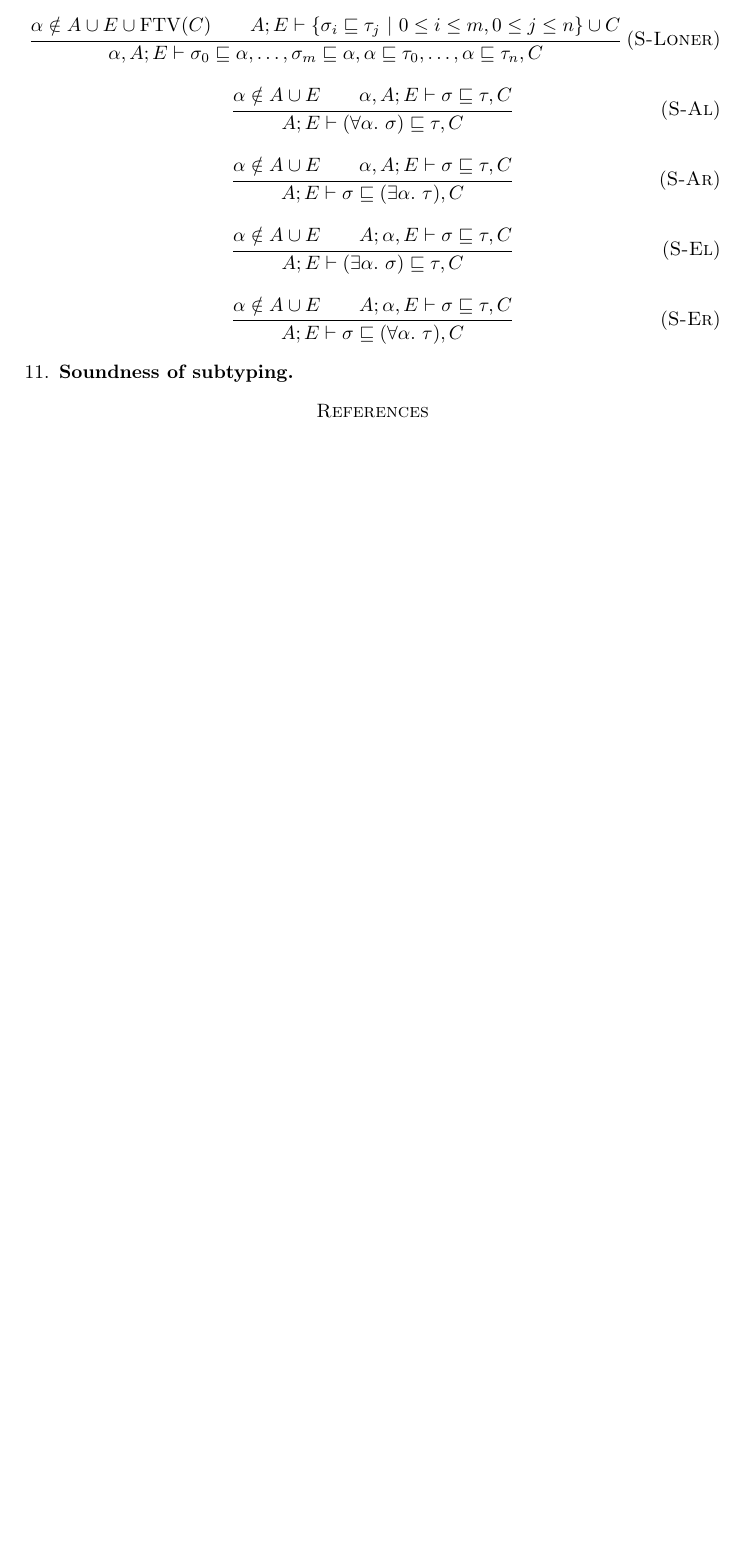
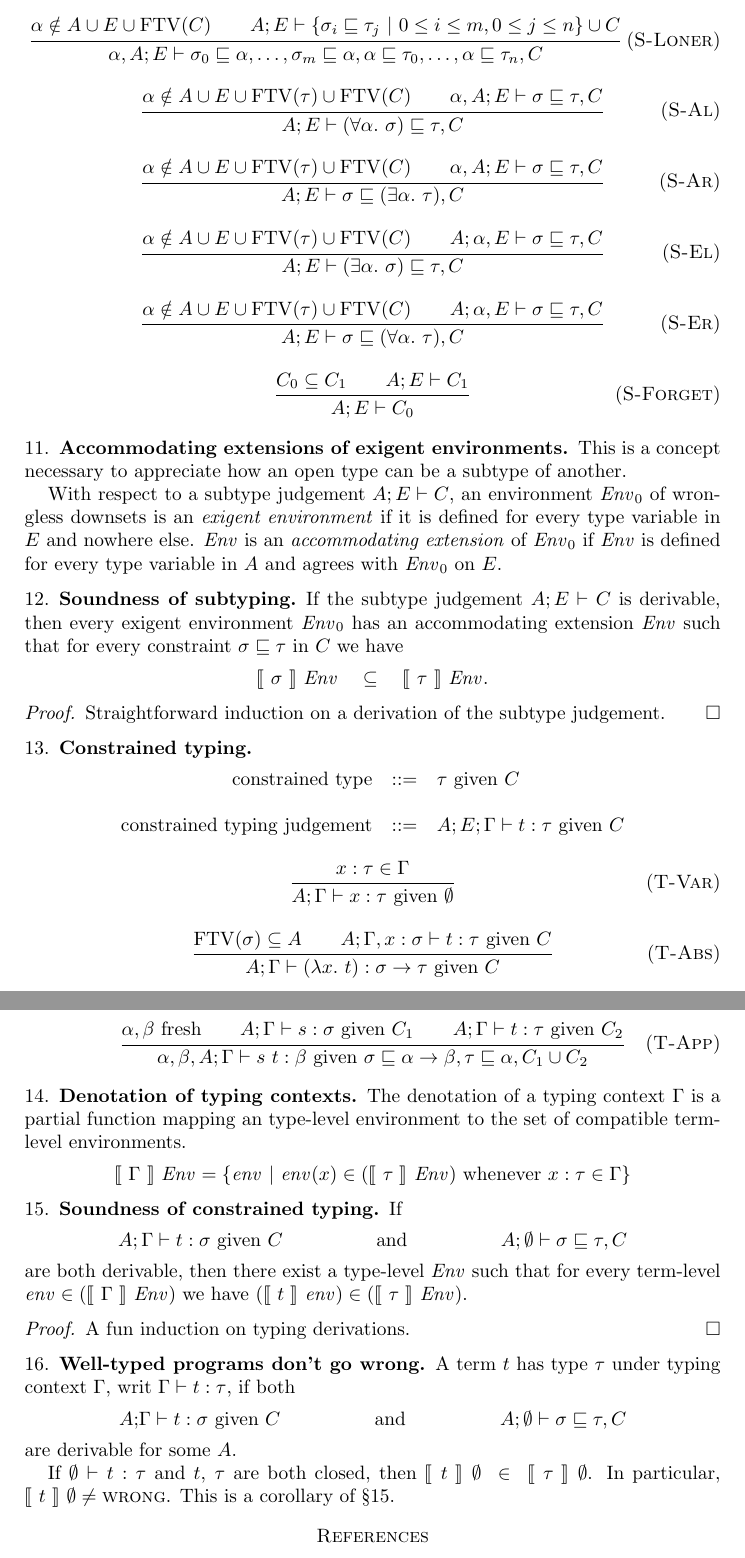
Before and after one commit to yfcai/ef, a LaTeX paper (proofs/master.tex, which reads paper/macros.tex): part of page 3 of 3 before the commit and two parts of pages 4 and 5 of 5 after it, the two joined at a grey line, cut so that both start at the same text, the shorter picture padded with empty space. Compiled offline with pdfLaTeX.

Commit message:
add outline of proof that well-typed programs don't go wrong

```diff
--- a/paper/macros.tex
+++ b/paper/macros.tex
@@ -23,6 +23,7 @@
 \nc\Exmid     {\text{excluded-middle}}
 \nc\FTV       {\operatorname{FTV}}
 \nc\FV        {\operatorname{FV}}
+\nc\Given     {\text{ given }}
 \nc\Halt      {\mathrm{halt}}
 \nc\Id        {\mathit{id}}
 \nc\Indent    {\hspace{3em}}
--- a/proofs/master.tex
+++ b/proofs/master.tex
@@ -10,5 +10,7 @@
 
 \def\thesubsection{\arabic{subsection}}
 
+\title{Nuclear Football Megaslave}
+
 \input{../paper/macros.tex}
 \begin{document}
@@ -229,31 +239,128 @@ A;E\vdash
 }
 
 \infrule[S-Al]
-{\alpha\notin A\cup E
+{\alpha\notin A\cup E\cup\FTV(\tau)\cup\FTV(C)
 \andalso
 \alpha,A;E\vdash\sigma\Sub\tau,C}
 {A;E\vdash(\All\alpha\sigma)\Sub\tau,C}
 
 \infrule[S-Ar]
-{\alpha\notin A\cup E
+{\alpha\notin A\cup E\cup\FTV(\tau)\cup\FTV(C)
 \andalso
 \alpha,A;E\vdash\sigma\Sub\tau,C}
 {A;E\vdash\sigma\Sub(\Ex\alpha\tau),C}
 
 \infrule[S-El]
-{\alpha\notin A\cup E
+{\alpha\notin A\cup E\cup\FTV(\tau)\cup\FTV(C)
 \andalso
 A;\alpha,E\vdash\sigma\Sub\tau,C}
 {A;E\vdash(\Ex\alpha\sigma)\Sub\tau,C}
 
 \infrule[S-Er]
-{\alpha\notin A\cup E
+{\alpha\notin A\cup E\cup\FTV(\tau)\cup\FTV(C)
 \andalso
 A;\alpha,E\vdash\sigma\Sub\tau,C}
 {A;E\vdash\sigma\Sub(\All\alpha\tau),C}
 
+% Reason of existence: T-App.
+\infrule[S-Forget]
+{C_0\subseteq C_1\andalso A;E\vdash C_1}
+{A;E\vdash C_0}
+
+\subsection{Accommodating extensions of exigent environments}
+This is a concept necessary to appreciate how an open type can be
+a subtype of another.
+
+With respect to a subtype judgement $A;E\vdash C$, an environment
+$\Env_0$ of wrongless downsets is an \emph{exigent environment}
+if it is defined for every type variable in $E$ and nowhere else.
+$\Env$ is an \emph{accommodating extension} of $\Env_0$ if $\Env$
+is defined for every type variable in $A$ and agrees with
+$\Env_0$ on $E$.
+
 \subsection{Soundness of subtyping}
 \label{subsound}
+If the subtype judgement $A;E\vdash C$ is derivable, then every
+exigent environment $\Env_0$ has an accommodating extension
+$\Env$ such that for every constraint $\sigma\Sub\tau$ in $C$ we
+have
+\[
+\Sem{\sigma}~\Env \quad \subseteq \quad \Sem{\tau}~\Env.
+\]
+
+\begin{proof}
+Straightforward induction on a derivation of the subtype judgement.
+\end{proof}
+
+\subsection{Constrained typing}
+\begin{syntax}
+\mbox{constrained type}
+&::=&\tau \Given C
+\\\\
+\mbox{constrained typing judgement}
+&::=&A;E;\Gamma \vdash t : \tau \Given C
+\end{syntax}
+
+\infrule[T-Var]
+{x:\tau\in\Gamma}
+{A;\Gamma\vdash x : \tau \Given \emptyset}
+
+\infrule[T-Abs]
+{\FTV(\sigma)\subseteq A
+\andalso
+A;\Gamma,x:\sigma \vdash t : \tau \Given C}
+{A;\Gamma\vdash (\Abs{x}t) : \sigma\R\tau \Given C}
+
+\infrule[T-App]
+{\alpha,\beta\text{ fresh}
+\andalso
+A;\Gamma\vdash s : \sigma \Given C_1
+\andalso
+A;\Gamma\vdash t : \tau \Given C_2}
+{\alpha,\beta,A;\Gamma\vdash s~t : \beta \Given
+\sigma\Sub\alpha\R\beta,\tau\Sub\alpha,C_1\cup C_2}
+
+\subsection{Denotation of typing contexts}
+The denotation of a typing context $\Gamma$ is a partial function
+mapping an type-level environment to the set of compatible
+term-level environments.
+\begin{align*}
+\Sem{\Gamma}~\Env&=
+\left\{\env \Or
+\env(x)\in(\Sem{\tau}~\Env)\text{ whenever }x:\tau\in\Gamma
+\right\}
+\end{align*}
+
+\subsection{Soundness of constrained typing}
+\label{consound}
+If
+\begin{align*}
+A;\Gamma&\vdash t : \sigma\Given C&
+&\text{and}&
+A;\emptyset&\vdash\sigma\Sub\tau,C
+\end{align*}
+are both derivable, then there exist a type-level $\Env$ such
+that for every term-level $\env\in(\Sem{\Gamma}~\Env)$ we have
+$(\Sem{t}~\env)\in(\Sem{\tau}~\Env)$.
+
+\begin{proof}
+A fun induction on typing derivations.
+\end{proof}
+
+\subsection{Well-typed programs don't go wrong}
+A term $t$ has type $\tau$ under typing context
+$\Gamma$, writ $\Gamma\vdash t:\tau$, if both
+\begin{align*}
+A;&\Gamma\vdash t : \sigma\Given C&
+&\text{and}&
+A;\emptyset\vdash\sigma\Sub\tau,C
+\end{align*}
+are derivable for some $A$.
+
+If $\emptyset\vdash t:\tau$ and $t$, $\tau$ are both closed, then
+$\Sem{t}~\emptyset~\in~\Sem{\tau}~\emptyset$. In particular,
+$\Sem{t}~\emptyset\neq\Wrong$. This is a corollary of
+\S\ref{consound}.
 
 
 
```
Also changed, not shown: proofs/master.tex (100 more changed lines).
